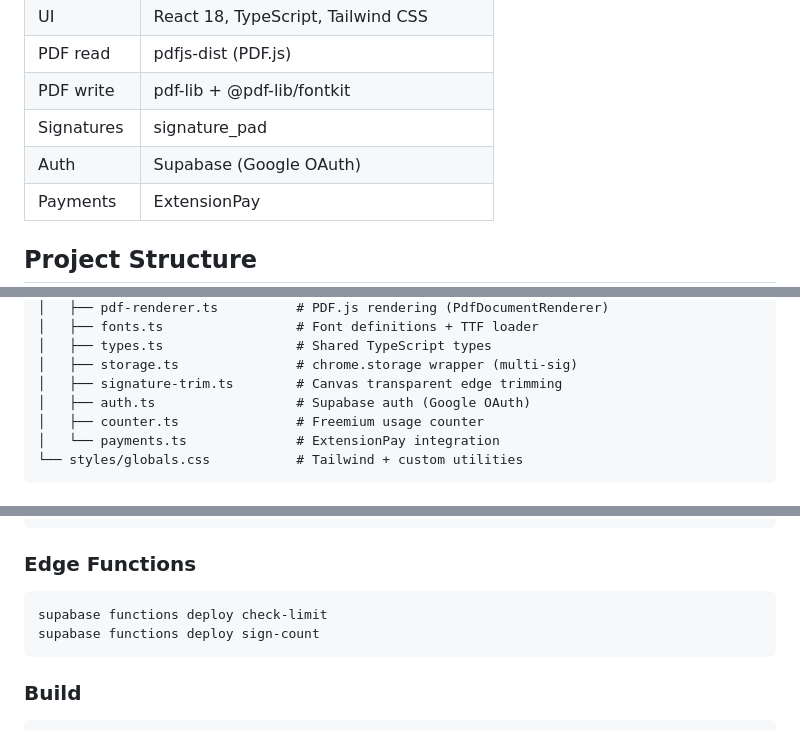
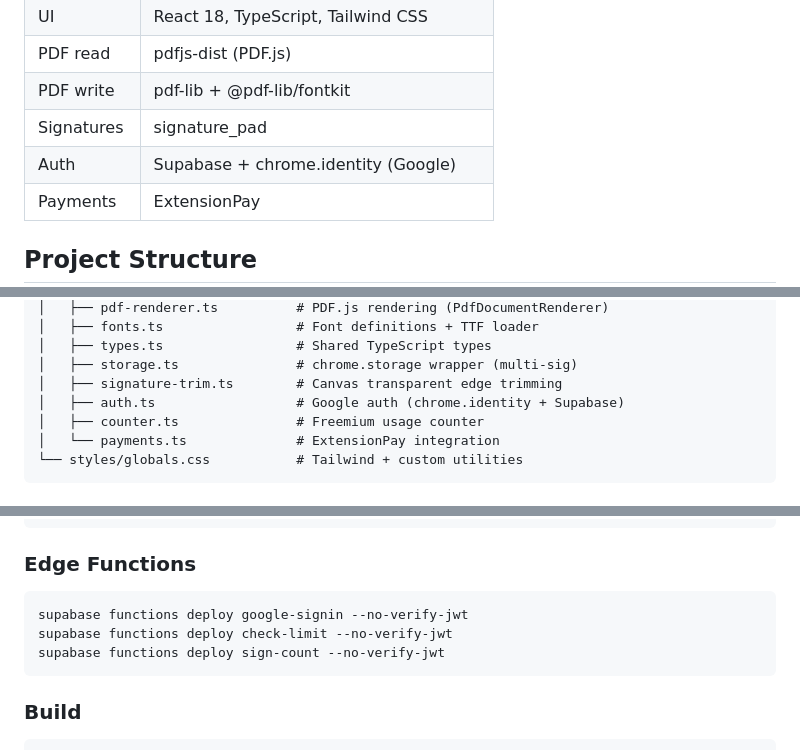
Before and after one commit to molchanik/pdf-sign-extension, a Markdown page: README.md, 3 parts joined by grey strips. GitHub-like rendering.

Commit message:
docs: update README for new auth flow and edge functions

````diff
--- a/README.md
+++ b/README.md
@@ -22,7 +22,7 @@ Chrome extension for signing PDF documents locally. Your file never leaves your
 | PDF read   | pdfjs-dist (PDF.js)                   |
 | PDF write  | pdf-lib + @pdf-lib/fontkit            |
 | Signatures | signature_pad                         |
-| Auth       | Supabase (Google OAuth)                |
+| Auth       | Supabase + chrome.identity (Google)    |
 | Payments   | ExtensionPay                          |
 
 ## Project Structure
@@ -56,7 +56,7 @@ src/
 │   ├── types.ts                 # Shared TypeScript types
 │   ├── storage.ts               # chrome.storage wrapper (multi-sig)
 │   ├── signature-trim.ts        # Canvas transparent edge trimming
-│   ├── auth.ts                  # Supabase auth (Google OAuth)
+│   ├── auth.ts                  # Google auth (chrome.identity + Supabase)
 │   ├── counter.ts               # Freemium usage counter
 │   └── payments.ts              # ExtensionPay integration
 └── styles/globals.css           # Tailwind + custom utilities
@@ -97,8 +97,9 @@ Run the migration in Supabase SQL Editor:
 ### Edge Functions
 
 ```bash
-supabase functions deploy check-limit
-supabase functions deploy sign-count
+supabase functions deploy google-signin --no-verify-jwt
+supabase functions deploy check-limit --no-verify-jwt
+supabase functions deploy sign-count --no-verify-jwt
 ```
 
 ### Build
````
